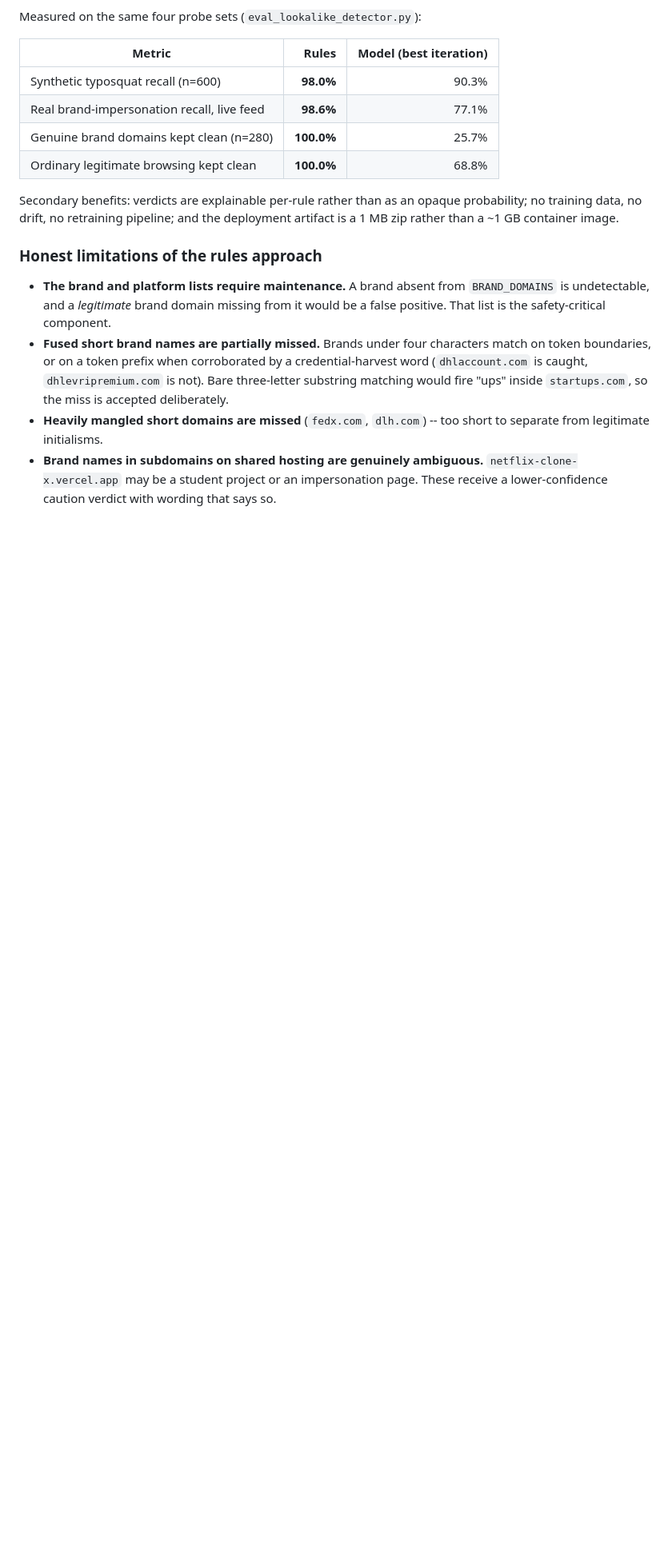
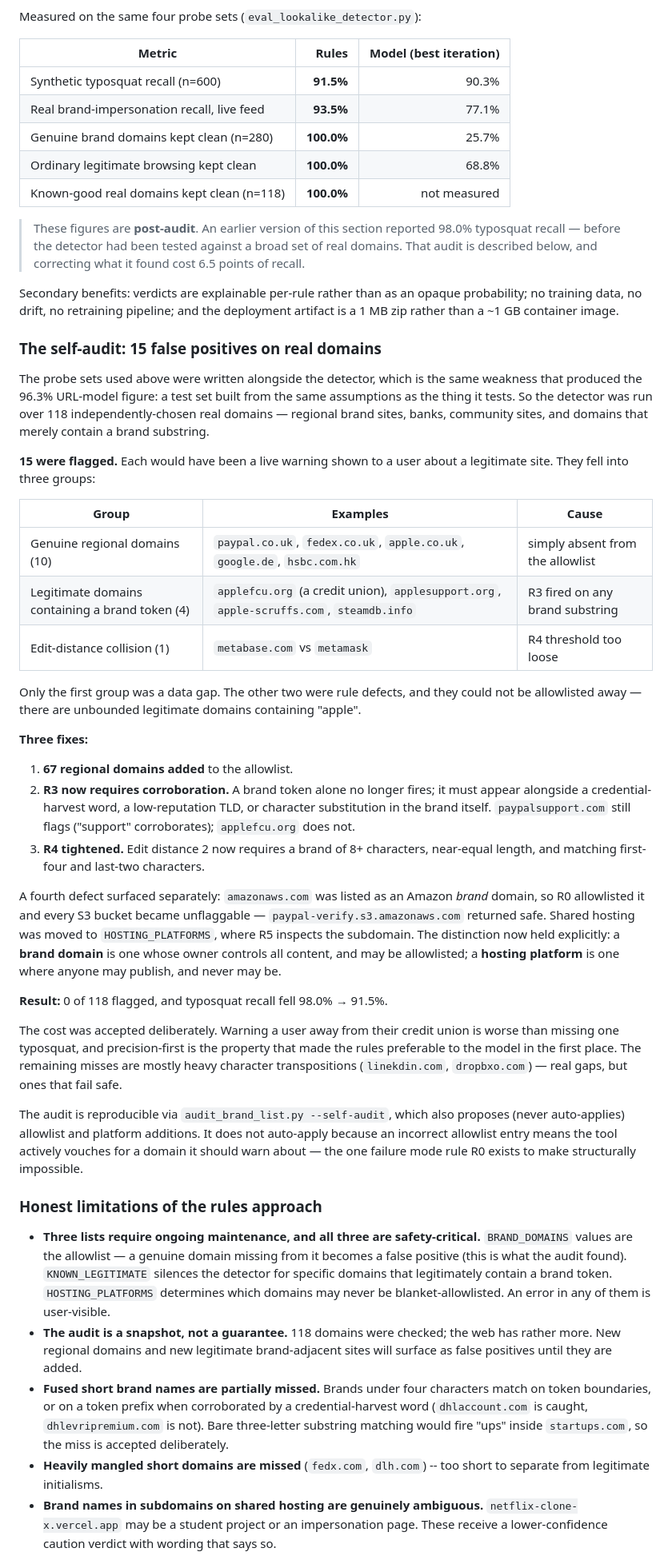
Before and after one commit to abhishekjaden/Phish-Sentry, a Markdown page: EVALUATION.md, the part around the change. Shown at 80% size. GitHub-like rendering; blank space fills up the shorter version.

```diff
--- a/EVALUATION.md
+++ b/EVALUATION.md
@@ -656,20 +656,85 @@ Measured on the same four probe sets (`eval_lookalike_detector.py`):
 
 | Metric | Rules | Model (best iteration) |
 |---|---:|---:|
-| Synthetic typosquat recall (n=600) | **98.0%** | 90.3% |
-| Real brand-impersonation recall, live feed | **98.6%** | 77.1% |
+| Synthetic typosquat recall (n=600) | **91.5%** | 90.3% |
+| Real brand-impersonation recall, live feed | **93.5%** | 77.1% |
 | Genuine brand domains kept clean (n=280) | **100.0%** | 25.7% |
 | Ordinary legitimate browsing kept clean | **100.0%** | 68.8% |
+| Known-good real domains kept clean (n=118) | **100.0%** | not measured |
+
+> These figures are **post-audit**. An earlier version of this section reported
+> 98.0% typosquat recall — before the detector had been tested against a broad
+> set of real domains. That audit is described below, and correcting what it
+> found cost 6.5 points of recall.
 
 Secondary benefits: verdicts are explainable per-rule rather than as an opaque
 probability; no training data, no drift, no retraining pipeline; and the
 deployment artifact is a 1 MB zip rather than a ~1 GB container image.
 
+### The self-audit: 15 false positives on real domains
+
+The probe sets used above were written alongside the detector, which is the
+same weakness that produced the 96.3% URL-model figure: a test set built from
+the same assumptions as the thing it tests. So the detector was run over 118
+independently-chosen real domains — regional brand sites, banks, community
+sites, and domains that merely contain a brand substring.
+
+**15 were flagged.** Each would have been a live warning shown to a user about
+a legitimate site. They fell into three groups:
+
+| Group | Examples | Cause |
+|---|---|---|
+| Genuine regional domains (10) | `paypal.co.uk`, `fedex.co.uk`, `apple.co.uk`, `google.de`, `hsbc.com.hk` | simply absent from the allowlist |
+| Legitimate domains containing a brand token (4) | `applefcu.org` (a credit union), `applesupport.org`, `apple-scruffs.com`, `steamdb.info` | R3 fired on any brand substring |
+| Edit-distance collision (1) | `metabase.com` vs `metamask` | R4 threshold too loose |
+
+Only the first group was a data gap. The other two were rule defects, and they
+could not be allowlisted away — there are unbounded legitimate domains
+containing "apple".
+
+**Three fixes:**
+
+1. **67 regional domains added** to the allowlist.
+2. **R3 now requires corroboration.** A brand token alone no longer fires; it
+   must appear alongside a credential-harvest word, a low-reputation TLD, or
+   character substitution in the brand itself. `paypalsupport.com` still flags
+   ("support" corroborates); `applefcu.org` does not.
+3. **R4 tightened.** Edit distance 2 now requires a brand of 8+ characters,
+   near-equal length, and matching first-four and last-two characters.
+
+A fourth defect surfaced separately: `amazonaws.com` was listed as an Amazon
+*brand* domain, so R0 allowlisted it and every S3 bucket became unflaggable —
+`paypal-verify.s3.amazonaws.com` returned safe. Shared hosting was moved to
+`HOSTING_PLATFORMS`, where R5 inspects the subdomain. The distinction now held
+explicitly: a **brand domain** is one whose owner controls all content, and may
+be allowlisted; a **hosting platform** is one where anyone may publish, and
+never may be.
+
+**Result:** 0 of 118 flagged, and typosquat recall fell 98.0% → 91.5%.
+
+The cost was accepted deliberately. Warning a user away from their credit union
+is worse than missing one typosquat, and precision-first is the property that
+made the rules preferable to the model in the first place. The remaining misses
+are mostly heavy character transpositions (`linekdin.com`, `dropbxo.com`) —
+real gaps, but ones that fail safe.
+
+The audit is reproducible via `audit_brand_list.py --self-audit`, which also
+proposes (never auto-applies) allowlist and platform additions. It does not
+auto-apply because an incorrect allowlist entry means the tool actively vouches
+for a domain it should warn about — the one failure mode rule R0 exists to make
+structurally impossible.
+
 ### Honest limitations of the rules approach
 
-- **The brand and platform lists require maintenance.** A brand absent from
-  `BRAND_DOMAINS` is undetectable, and a *legitimate* brand domain missing from
-  it would be a false positive. That list is the safety-critical component.
+- **Three lists require ongoing maintenance, and all three are
+  safety-critical.** `BRAND_DOMAINS` values are the allowlist — a genuine domain
+  missing from it becomes a false positive (this is what the audit found).
+  `KNOWN_LEGITIMATE` silences the detector for specific domains that legitimately
+  contain a brand token. `HOSTING_PLATFORMS` determines which domains may never
+  be blanket-allowlisted. An error in any of them is user-visible.
+- **The audit is a snapshot, not a guarantee.** 118 domains were checked; the
+  web has rather more. New regional domains and new legitimate brand-adjacent
+  sites will surface as false positives until they are added.
 - **Fused short brand names are partially missed.** Brands under four characters
   match on token boundaries, or on a token prefix when corroborated by a
   credential-harvest word (`dhlaccount.com` is caught, `dhlevripremium.com` is
```
Also changed, not shown: README.md (+1 -1 lines).
